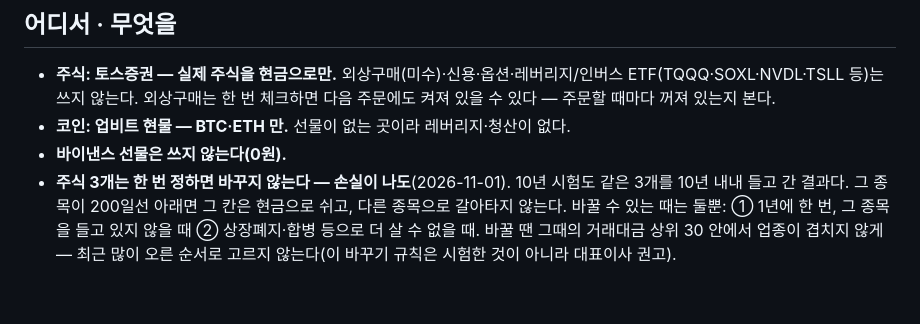
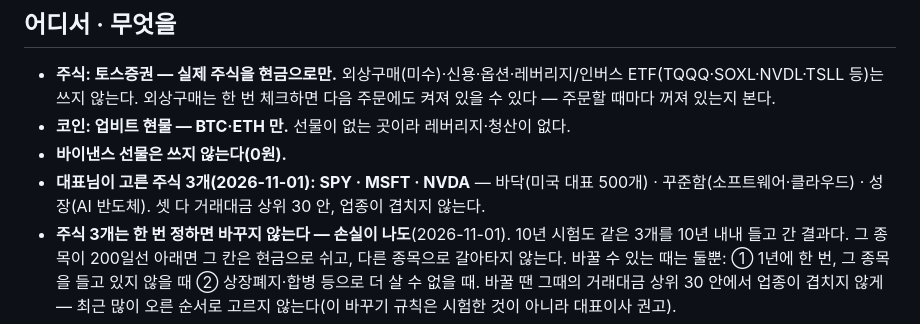
Before and after one commit to Qawswd/-1, a Markdown page: docs/08-OWNER-RULES.md, the part around the change. Drawn GitHub-style; blank space fills up the shorter version.

Commit message:
대표님 주식 3개 확정: SPY · MSFT · NVDA
Co-Authored-By: Claude Opus 5.5 <noreply@anthropic.com>
Claude-Session: https://claude.ai/code/session_01UrKsX3fgSJsQGnsinN7bmj

```diff
--- a/docs/08-OWNER-RULES.md
+++ b/docs/08-OWNER-RULES.md
@@ -8,6 +8,7 @@
 - **주식: 토스증권 — 실제 주식을 현금으로만.** 외상구매(미수)·신용·옵션·레버리지/인버스 ETF(TQQQ·SOXL·NVDL·TSLL 등)는 쓰지 않는다. 외상구매는 한 번 체크하면 다음 주문에도 켜져 있을 수 있다 — 주문할 때마다 꺼져 있는지 본다.
 - **코인: 업비트 현물 — BTC·ETH 만.** 선물이 없는 곳이라 레버리지·청산이 없다.
 - **바이낸스 선물은 쓰지 않는다(0원).**
+- **대표님이 고른 주식 3개(2026-11-01): SPY · MSFT · NVDA** — 바닥(미국 대표 500개) · 꾸준함(소프트웨어·클라우드) · 성장(AI 반도체). 셋 다 거래대금 상위 30 안, 업종이 겹치지 않는다.
 - **주식 3개는 한 번 정하면 바꾸지 않는다 — 손실이 나도**(2026-11-01). 10년 시험도 같은 3개를 10년 내내 들고 간 결과다. 그 종목이 200일선 아래면 그 칸은 현금으로 쉬고, 다른 종목으로 갈아타지 않는다. 바꿀 수 있는 때는 둘뿐: ① 1년에 한 번, 그 종목을 들고 있지 않을 때 ② 상장폐지·합병 등으로 더 살 수 없을 때. 바꿀 땐 그때의 거래대금 상위 30 안에서 업종이 겹치지 않게 — 최근 많이 오른 순서로 고르지 않는다(이 바꾸기 규칙은 시험한 것이 아니라 대표이사 권고).
 - **종목:** BTC·ETH + 대표님이 고른 미국 주식 **3개**(바이낸스 상장 미국 주식 목록 안 — 거래 대상 규칙). **롱만** — 주식 숏은 시험 셋 다 마이너스, 코인 숏은 현물이라 못 하고 계좌에 보태는 몫(1년 2~3%p)보다 펀딩 비용이 컸다([2c]).
 
```
